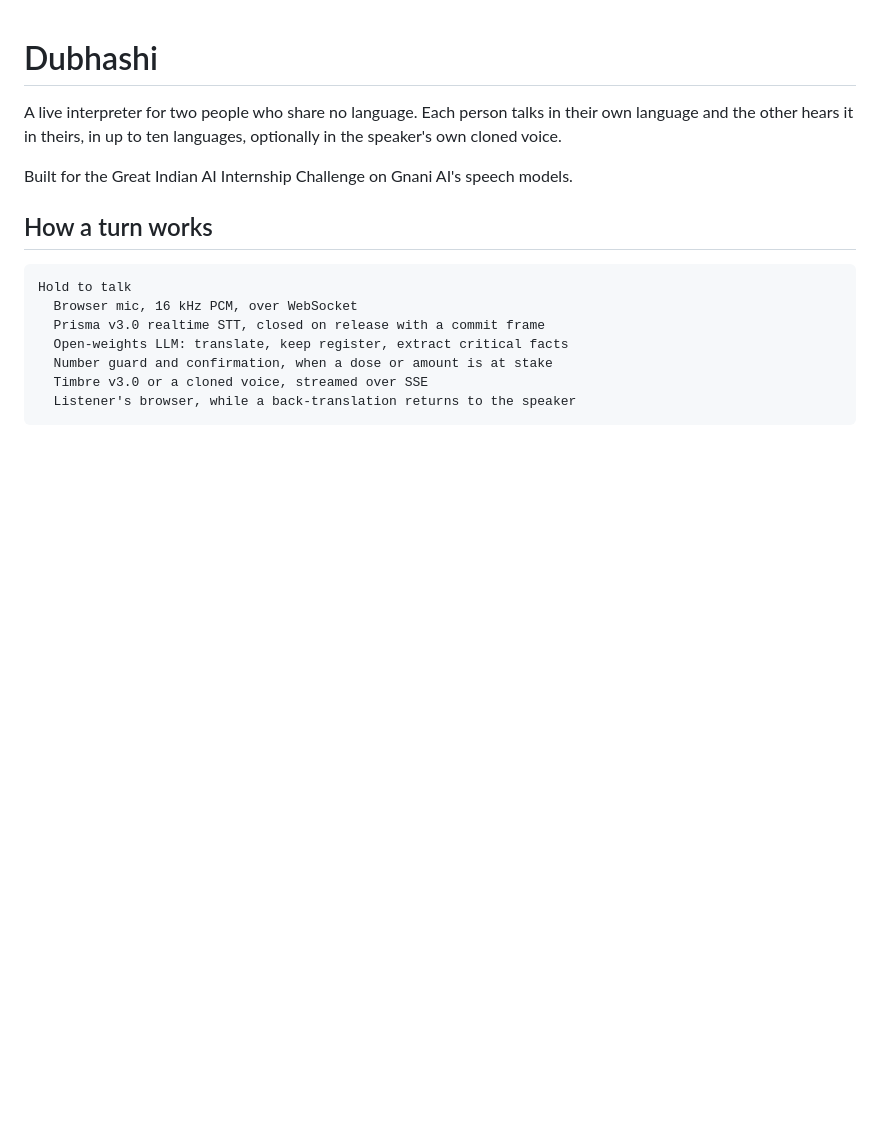
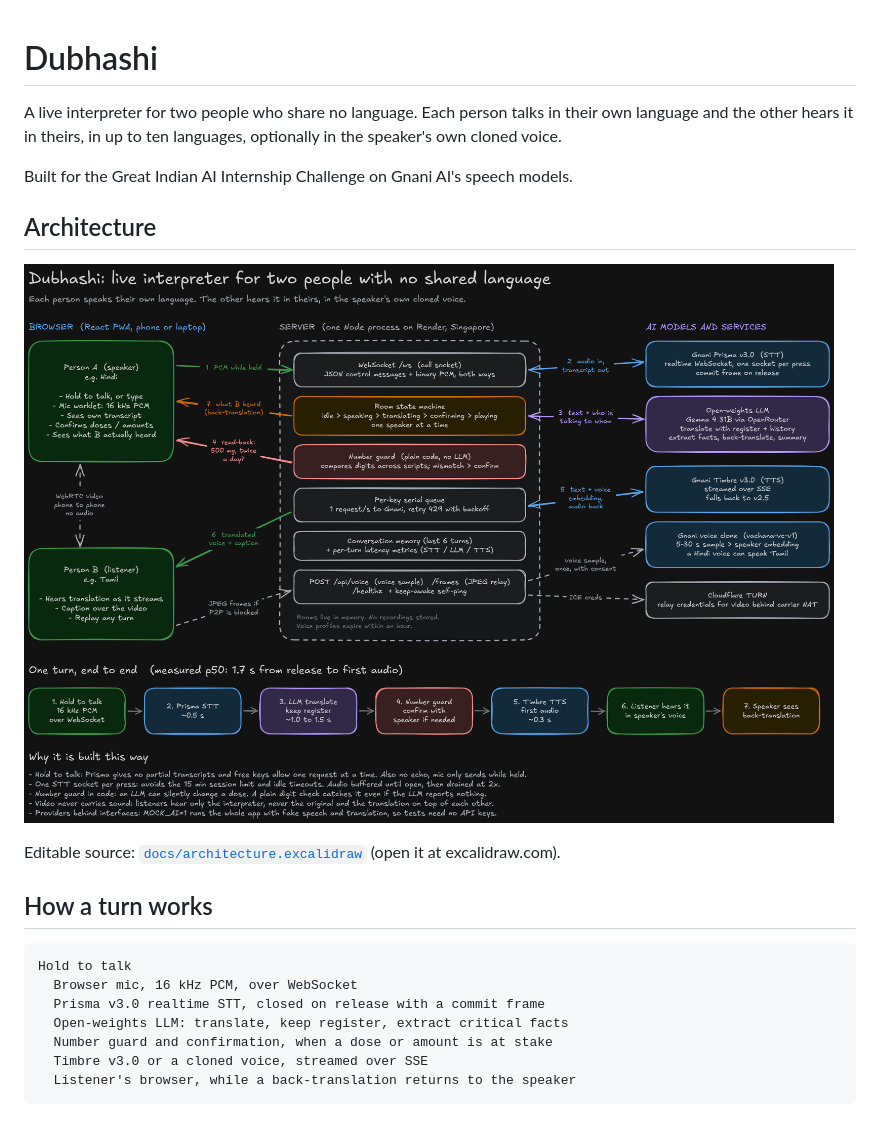
Before and after one commit to crypticsaiyan/dubhashi, a Markdown page: README.md, the part around the change. Drawn GitHub-style; pictures changed too: docs/architecture.png (added); blank space fills up the shorter version.

Commit message:
docs: architecture diagram

```diff
--- a/README.md
+++ b/README.md
@@ -3,6 +3,12 @@
 A live interpreter for two people who share no language. Each person talks in their own language and the other hears it in theirs, in up to ten languages, optionally in the speaker's own cloned voice.
 
 Built for the Great Indian AI Internship Challenge on Gnani AI's speech models.
+
+## Architecture
+
+![Dubhashi architecture: browsers, the Node server, and the Gnani Prisma, Timbre and voice clone models](docs/architecture.png)
+
+Editable source: [`docs/architecture.excalidraw`](docs/architecture.excalidraw) (open it at excalidraw.com).
 
 ## How a turn works
 
```
Also changed, not shown: 1 other file.
